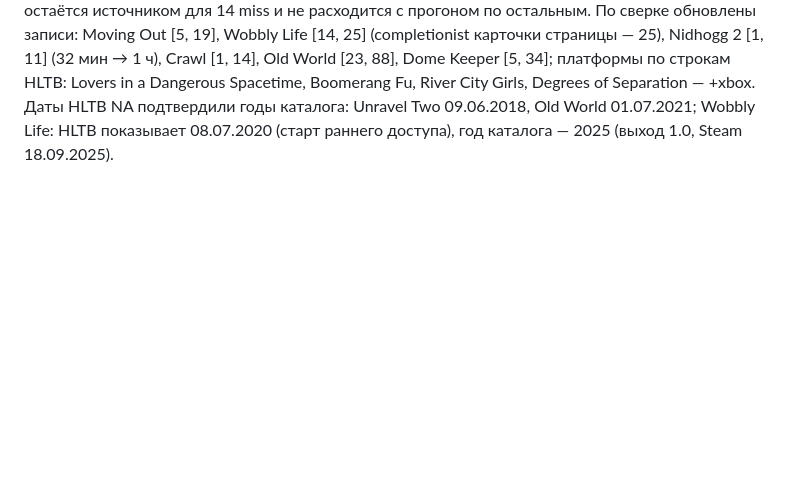
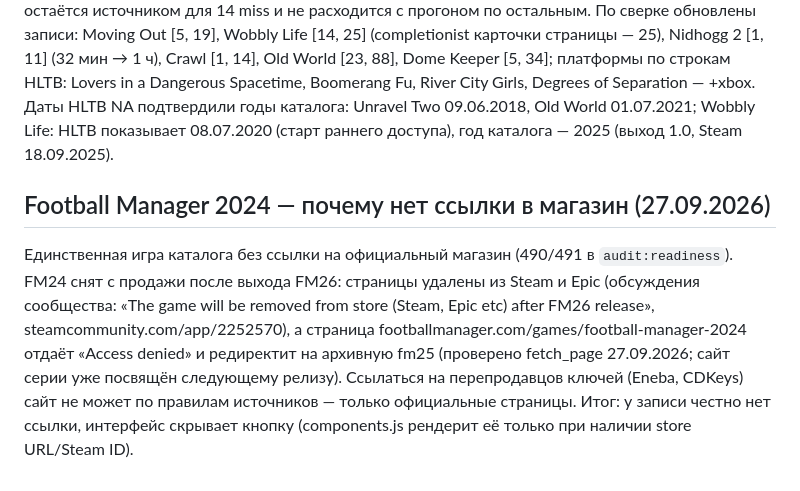
Before and after one commit to nigerader-dev/Gustoplay, a Markdown page: docs/CONTENT-SOURCES.md, the part around the change. GitHub-like rendering; blank space fills up the shorter version.

Commit message:
docs: FM24 снят с продажи — почему у записи нет ссылки в магазин
Co-authored-by: arena-agent <297053741+arena-agent@users.noreply.github.com>

```diff
--- a/docs/CONTENT-SOURCES.md
+++ b/docs/CONTENT-SOURCES.md
@@ -179,3 +179,16 @@ Spacetime, Boomerang Fu, River City Girls, Degrees of Separation — +xbox.
 Даты HLTB NA подтвердили годы каталога: Unravel Two 09.06.2018, Old World
 01.07.2021; Wobbly Life: HLTB показывает 08.07.2020 (старт раннего доступа),
 год каталога — 2025 (выход 1.0, Steam 18.09.2025).
+
+## Football Manager 2024 — почему нет ссылки в магазин (27.09.2026)
+
+Единственная игра каталога без ссылки на официальный магазин (490/491 в
+`audit:readiness`). FM24 снят с продажи после выхода FM26: страницы удалены из
+Steam и Epic (обсуждения сообщества: «The game will be removed from store
+(Steam, Epic etc) after FM26 release», steamcommunity.com/app/2252570), а
+страница footballmanager.com/games/football-manager-2024 отдаёт «Access denied»
+и редиректит на архивную fm25 (проверено fetch_page 27.09.2026; сайт серии уже
+посвящён следующему релизу). Ссылаться на перепродавцов ключей (Eneba, CDKeys)
+сайт не может по правилам источников — только официальные страницы. Итог:
+у записи честно нет ссылки, интерфейс скрывает кнопку (components.js рендерит
+её только при наличии store URL/Steam ID).
```
